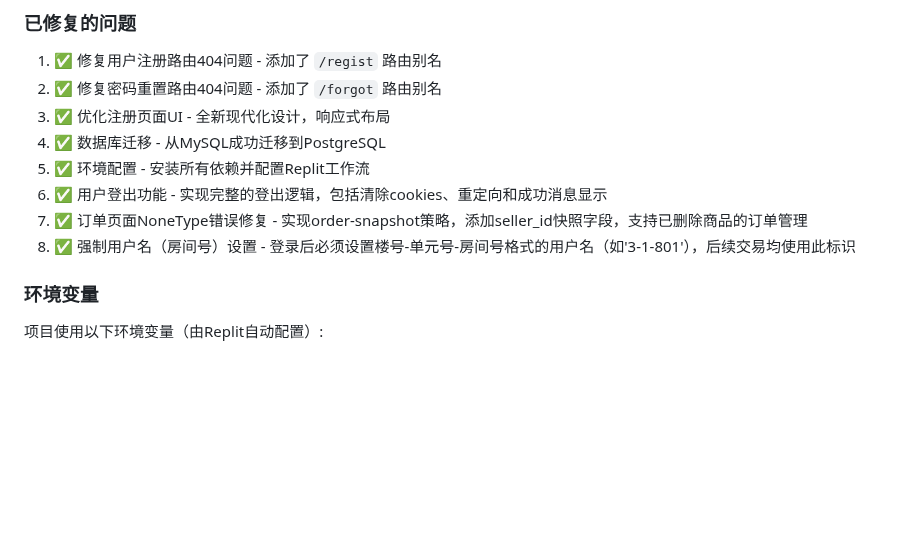
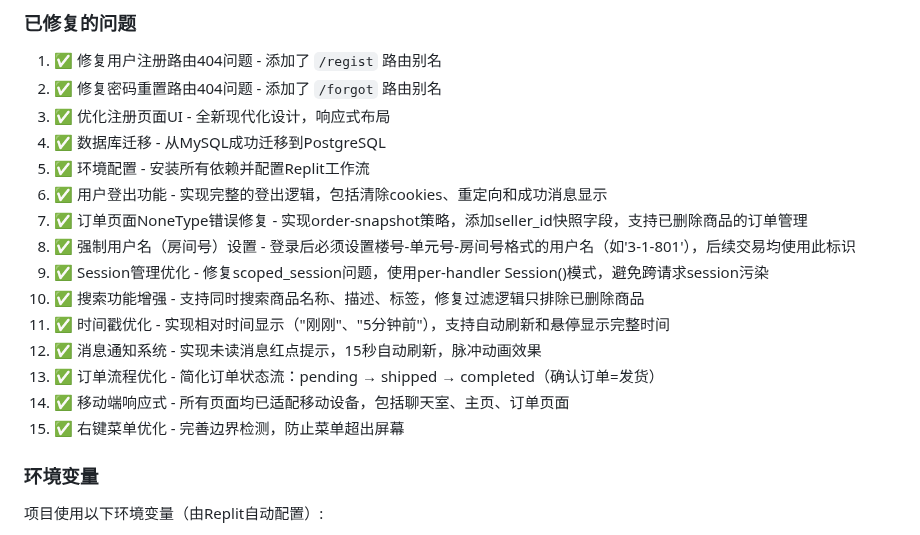
Before and after one commit to sjx1943/XianyuMarketplace, a Markdown page: replit.md, the part around one of its changes. Drawn GitHub-style; blank space fills up the shorter version.

```diff
--- a/replit.md
+++ b/replit.md
@@ -21,6 +21,13 @@
 6. ✅ 用户登出功能 - 实现完整的登出逻辑，包括清除cookies、重定向和成功消息显示
 7. ✅ 订单页面NoneType错误修复 - 实现order-snapshot策略，添加seller_id快照字段，支持已删除商品的订单管理
 8. ✅ 强制用户名（房间号）设置 - 登录后必须设置楼号-单元号-房间号格式的用户名（如'3-1-801'），后续交易均使用此标识
+9. ✅ Session管理优化 - 修复scoped_session问题，使用per-handler Session()模式，避免跨请求session污染
+10. ✅ 搜索功能增强 - 支持同时搜索商品名称、描述、标签，修复过滤逻辑只排除已删除商品
+11. ✅ 时间戳优化 - 实现相对时间显示（"刚刚"、"5分钟前"），支持自动刷新和悬停显示完整时间
+12. ✅ 消息通知系统 - 实现未读消息红点提示，15秒自动刷新，脉冲动画效果
+13. ✅ 订单流程优化 - 简化订单状态流：pending → shipped → completed（确认订单=发货）
+14. ✅ 移动端响应式 - 所有页面均已适配移动设备，包括聊天室、主页、订单页面
+15. ✅ 右键菜单优化 - 完善边界检测，防止菜单超出屏幕
 
 ### 环境变量
 项目使用以下环境变量（由Replit自动配置）:
```
Also changed, not shown: other parts of replit.md (+34 -17 lines).
